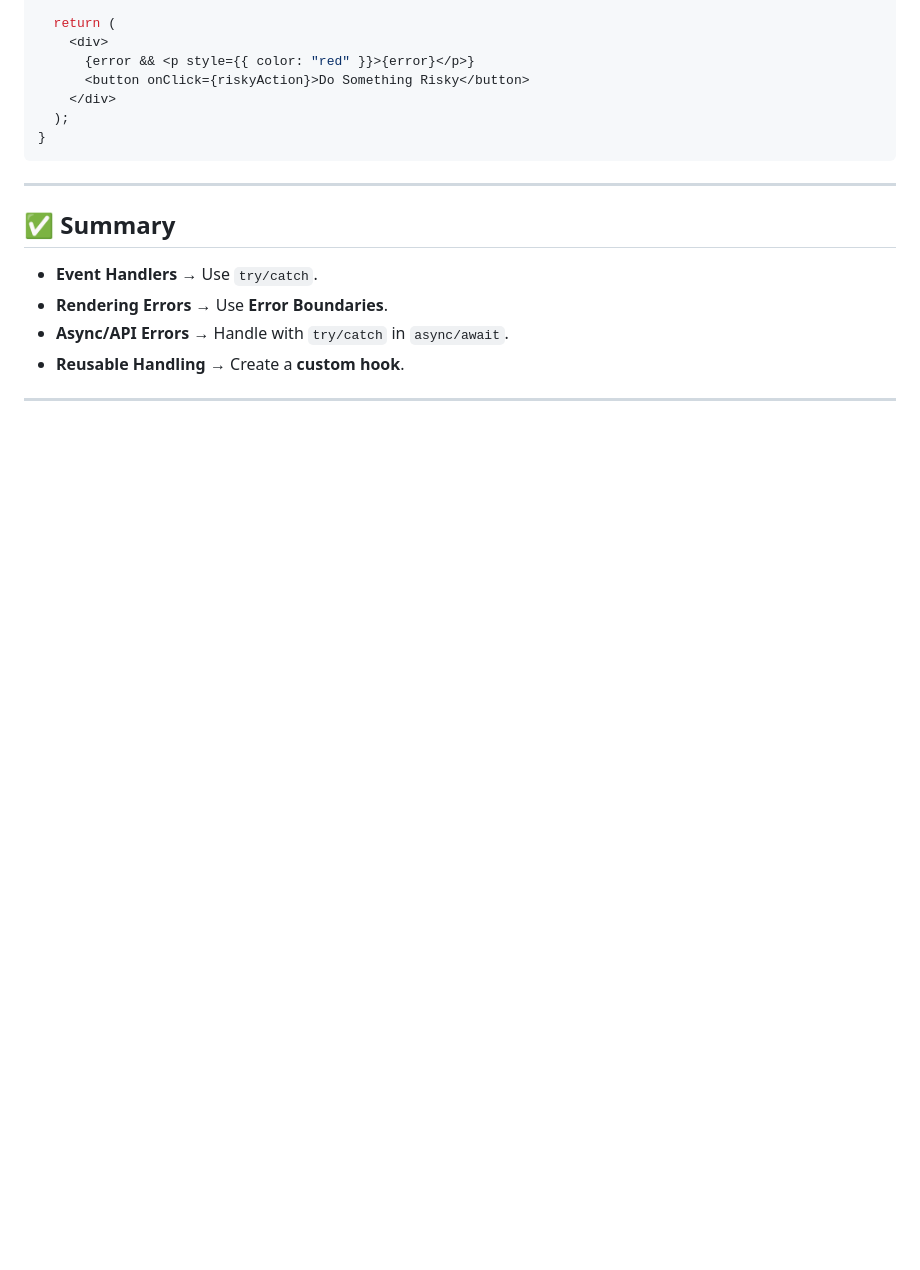
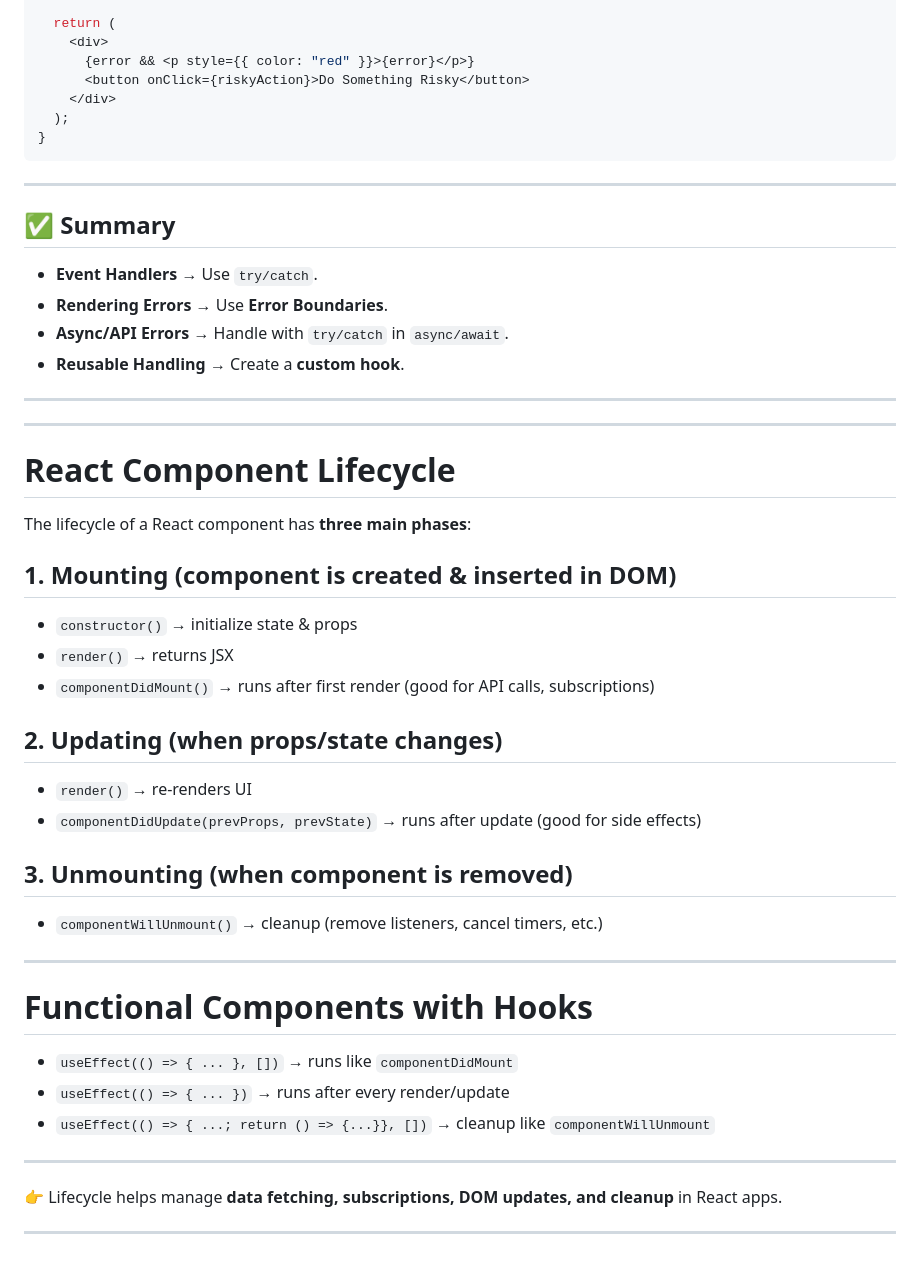
Before and after one commit to Akash8308/NodeJS, a Markdown page: Notes/ReactJS_Notes.md, the part around the change. GitHub-like rendering; blank space fills up the shorter version.

Commit message:
Notes update

```diff
--- a/Notes/ReactJS_Notes.md
+++ b/Notes/ReactJS_Notes.md
@@ -402,3 +402,34 @@ function Component() {
 * **Reusable Handling** → Create a **custom hook**.
 
 ---
+
+---
+
+# React Component Lifecycle
+
+The lifecycle of a React component has **three main phases**:
+
+## 1. Mounting (component is created & inserted in DOM)
+- `constructor()` → initialize state & props
+- `render()` → returns JSX
+- `componentDidMount()` → runs after first render (good for API calls, subscriptions)
+
+## 2. Updating (when props/state changes)
+- `render()` → re-renders UI
+- `componentDidUpdate(prevProps, prevState)` → runs after update (good for side effects)
+
+## 3. Unmounting (when component is removed)
+- `componentWillUnmount()` → cleanup (remove listeners, cancel timers, etc.)
+
+---
+
+# Functional Components with Hooks
+- `useEffect(() => { ... }, [])` → runs like `componentDidMount`
+- `useEffect(() => { ... })` → runs after every render/update
+- `useEffect(() => { ...; return () => {...}}, [])` → cleanup like `componentWillUnmount`
+
+---
+
+👉 Lifecycle helps manage **data fetching, subscriptions, DOM updates, and cleanup** in React apps.
+
+---
```
